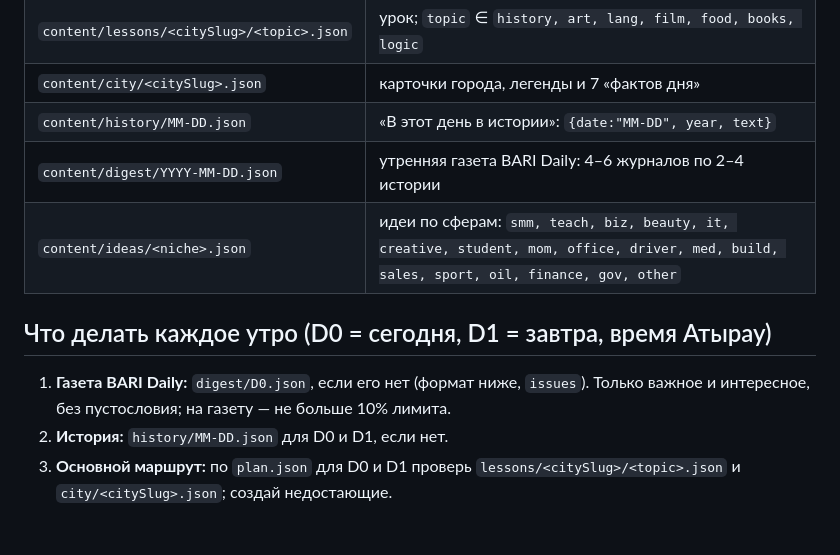
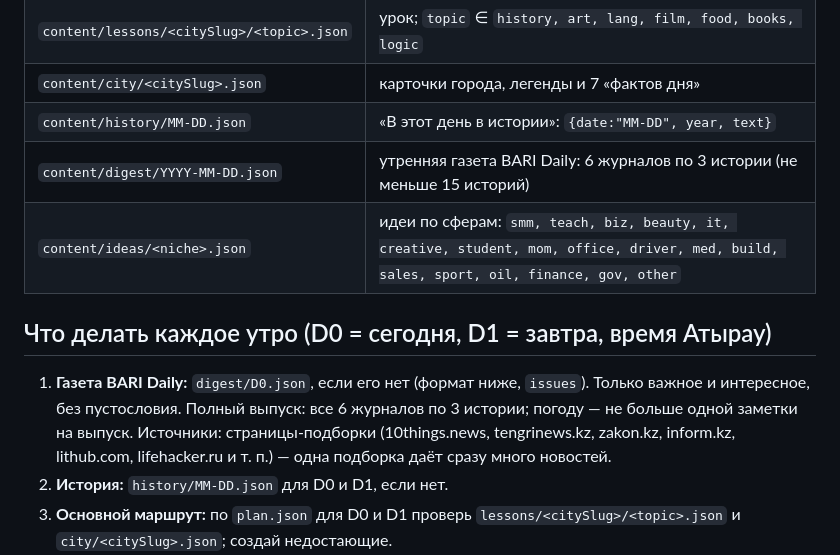
Before and after one commit to Vellichoric23/Bari, a Markdown page: CONTENT.md, the part around the change. Rendered like a GitHub page; blank space fills up the shorter version.

Commit message:
CONTENT: full newspaper — 6 magazines x 3 stories
Co-Authored-By: Claude Opus 5.5 <noreply@anthropic.com>
Claude-Session: https://claude.ai/code/session_014fRgbe7cu89EG5qykh1WN3

```diff
--- a/CONTENT.md
+++ b/CONTENT.md
@@ -12,12 +12,12 @@
 | `content/lessons/<citySlug>/<topic>.json` | урок; `topic` ∈ `history, art, lang, film, food, books, logic` |
 | `content/city/<citySlug>.json` | карточки города, легенды и 7 «фактов дня» |
 | `content/history/MM-DD.json` | «В этот день в истории»: `{date:"MM-DD", year, text}` |
-| `content/digest/YYYY-MM-DD.json` | утренняя газета BARI Daily: 4–6 журналов по 2–4 истории |
+| `content/digest/YYYY-MM-DD.json` | утренняя газета BARI Daily: 6 журналов по 3 истории (не меньше 15 историй) |
 | `content/ideas/<niche>.json` | идеи по сферам: `smm, teach, biz, beauty, it, creative, student, mom, office, driver, med, build, sales, sport, oil, finance, gov, other` |
 
 ## Что делать каждое утро (D0 = сегодня, D1 = завтра, время Атырау)
 
-1. **Газета BARI Daily:** `digest/D0.json`, если его нет (формат ниже, `issues`). Только важное и интересное, без пустословия; на газету — не больше 10% лимита.
+1. **Газета BARI Daily:** `digest/D0.json`, если его нет (формат ниже, `issues`). Только важное и интересное, без пустословия. Полный выпуск: все 6 журналов по 3 истории; погоду — не больше одной заметки на выпуск. Источники: страницы-подборки (10things.news, tengrinews.kz, zakon.kz, inform.kz, lithub.com, lifehacker.ru и т. п.) — одна подборка даёт сразу много новостей.
 2. **История:** `history/MM-DD.json` для D0 и D1, если нет.
 3. **Основной маршрут:** по `plan.json` для D0 и D1 проверь `lessons/<citySlug>/<topic>.json` и `city/<citySlug>.json`; создай недостающие.
 4. **Очередь:** возьми **три первых города** из `backlog.json` (если лимита мало — хотя бы один). Для каждого: Если `city/<slug>.json` ещё нет — создай его. Если он уже есть — не переписывай, только проверь. Затем создай недостающие уроки города (`history, art, lang, film, food, books, logic`) в `lessons/<slug>/`. Когда все 7 уроков на месте — убери город из очереди. Названия `items` в `city/<slug>.json` должны совпадать с CITY_ITEMS (или COUNTRY_ITEMS) в index.html.
```
